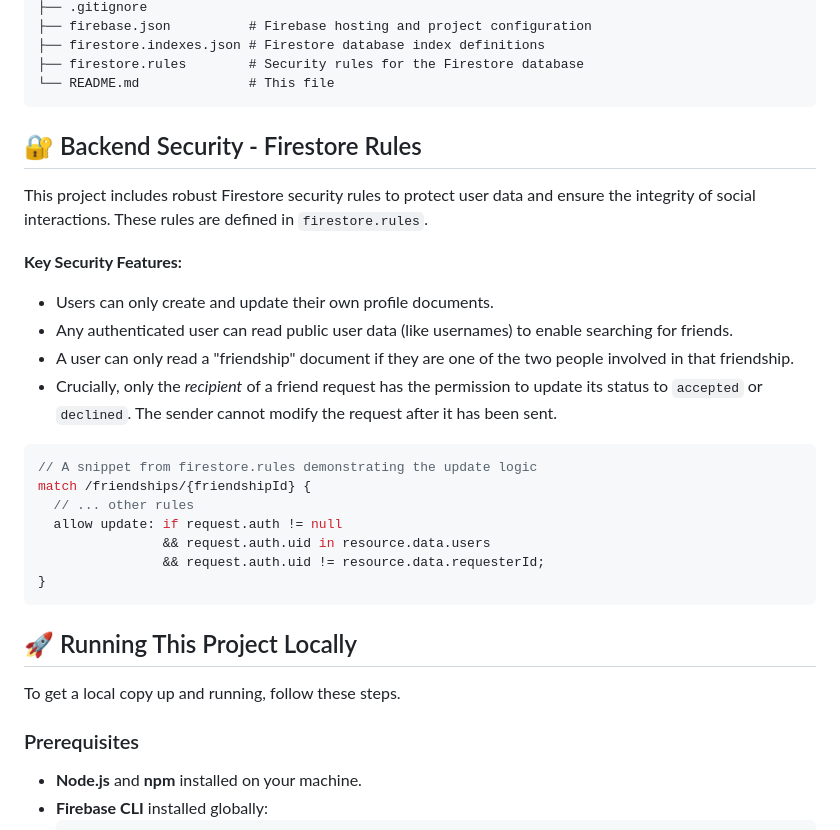
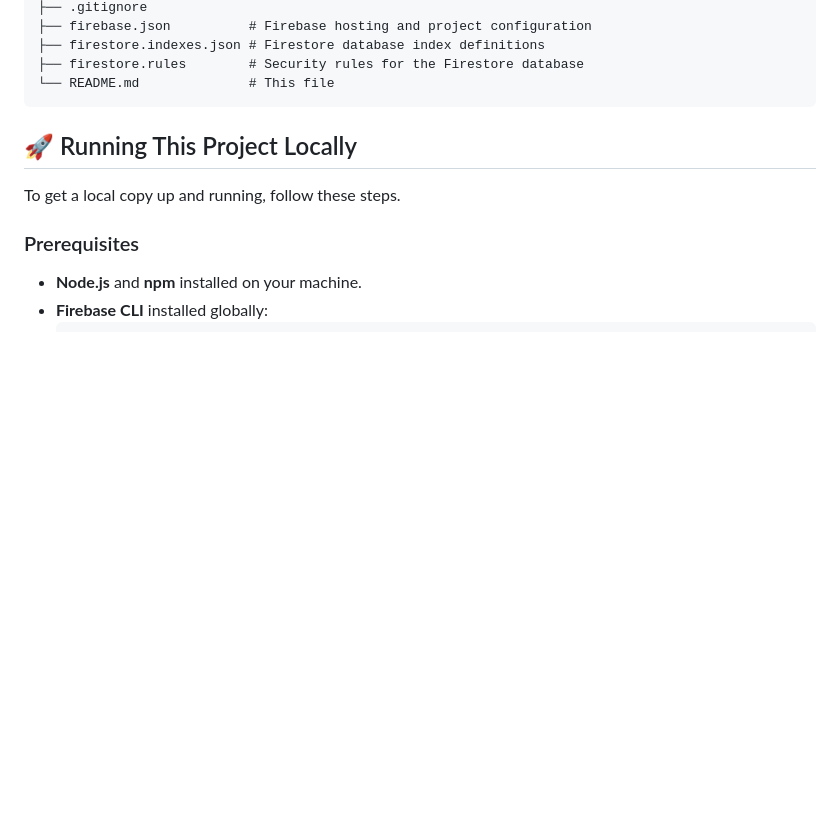
Before and after one commit to omerjakoby/Been-App-Clone, a Markdown page: README.md, the part around the change. Drawn GitHub-style; blank space fills up the shorter version.

````diff
--- a/README.md
+++ b/README.md
@@ -55,25 +55,6 @@ This project is configured for deployment with Firebase Hosting. All public-faci
 └── README.md              # This file
 ```
 
-## 🔐 Backend Security - Firestore Rules
-
-This project includes robust Firestore security rules to protect user data and ensure the integrity of social interactions. These rules are defined in `firestore.rules`.
-
-**Key Security Features:**
-*   Users can only create and update their own profile documents.
-*   Any authenticated user can read public user data (like usernames) to enable searching for friends.
-*   A user can only read a "friendship" document if they are one of the two people involved in that friendship.
-*   Crucially, only the *recipient* of a friend request has the permission to update its status to `accepted` or `declined`. The sender cannot modify the request after it has been sent.
-
-```javascript
-// A snippet from firestore.rules demonstrating the update logic
-match /friendships/{friendshipId} {
-  // ... other rules
-  allow update: if request.auth != null
-                && request.auth.uid in resource.data.users
-                && request.auth.uid != resource.data.requesterId;
-}
-```
 
 ## 🚀 Running This Project Locally
 
````
